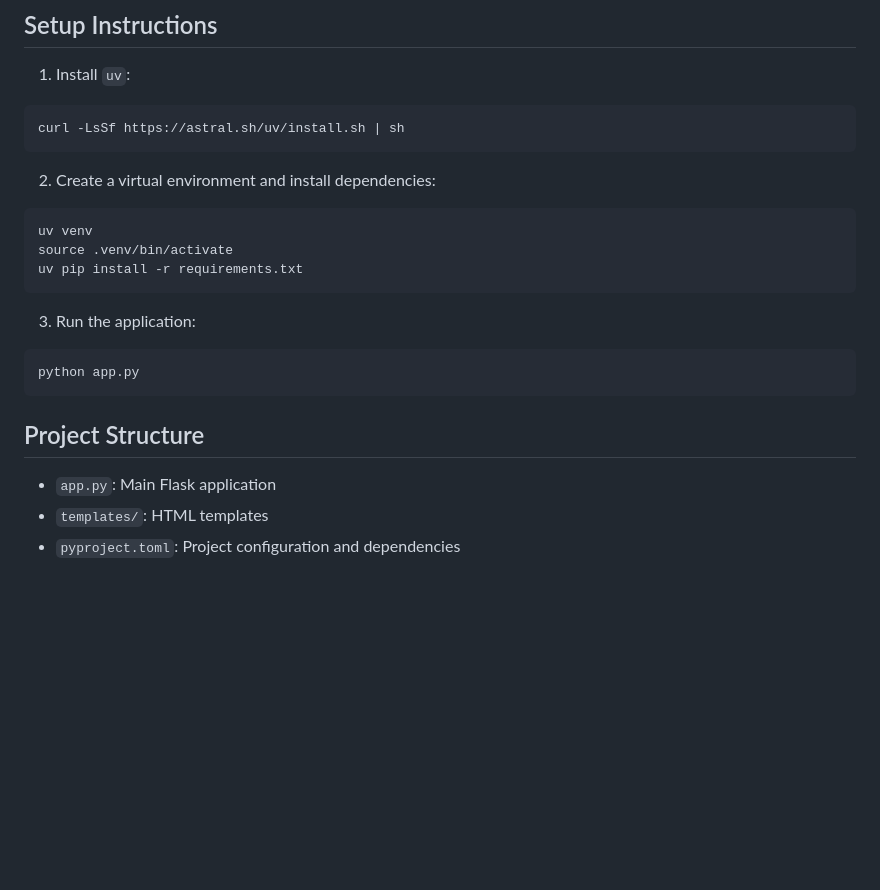
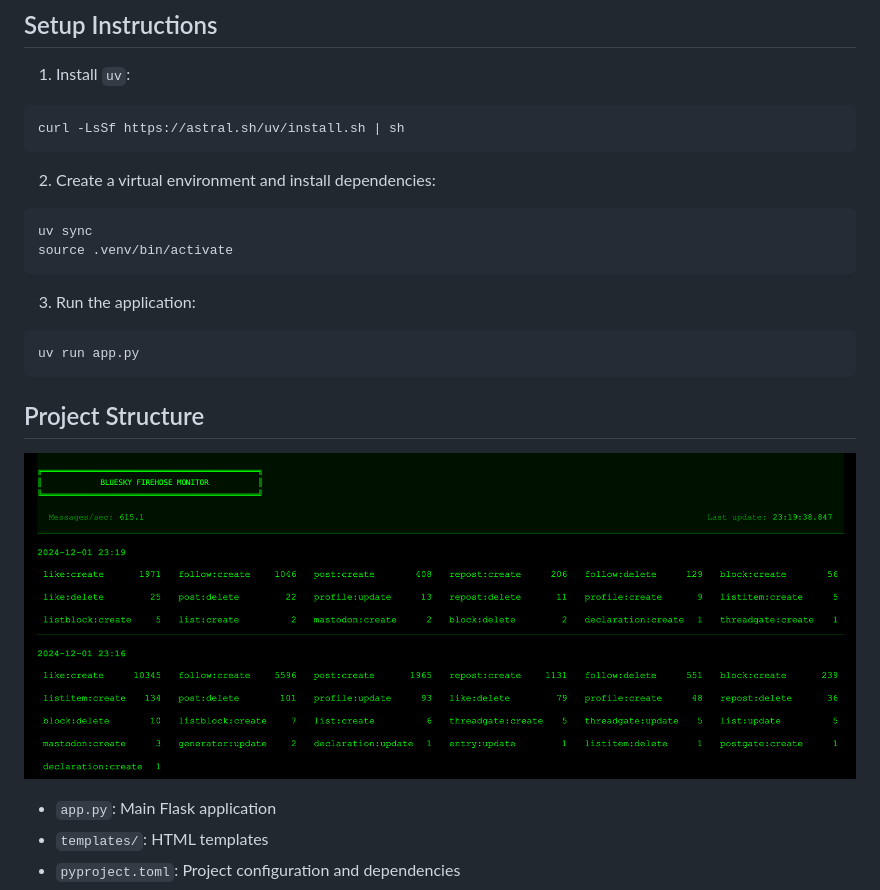
Before and after one commit to nicosuave/bsky-monitor, a Markdown page: README.md, the part around the change. Rendered like a GitHub page; pictures changed too: screenshot.png (added); blank space fills up the shorter version.

````diff
--- a/README.md
+++ b/README.md
@@ -9,17 +9,18 @@ curl -LsSf https://astral.sh/uv/install.sh | sh
 
 2. Create a virtual environment and install dependencies:
 ```bash
-uv venv
+uv sync
 source .venv/bin/activate
-uv pip install -r requirements.txt
 ```
 
 3. Run the application:
 ```bash
-python app.py
+uv run app.py
 ```
 
 ## Project Structure
+![Application Screenshot](screenshot.png)
+
 - `app.py`: Main Flask application
 - `templates/`: HTML templates
 - `pyproject.toml`: Project configuration and dependencies
````
